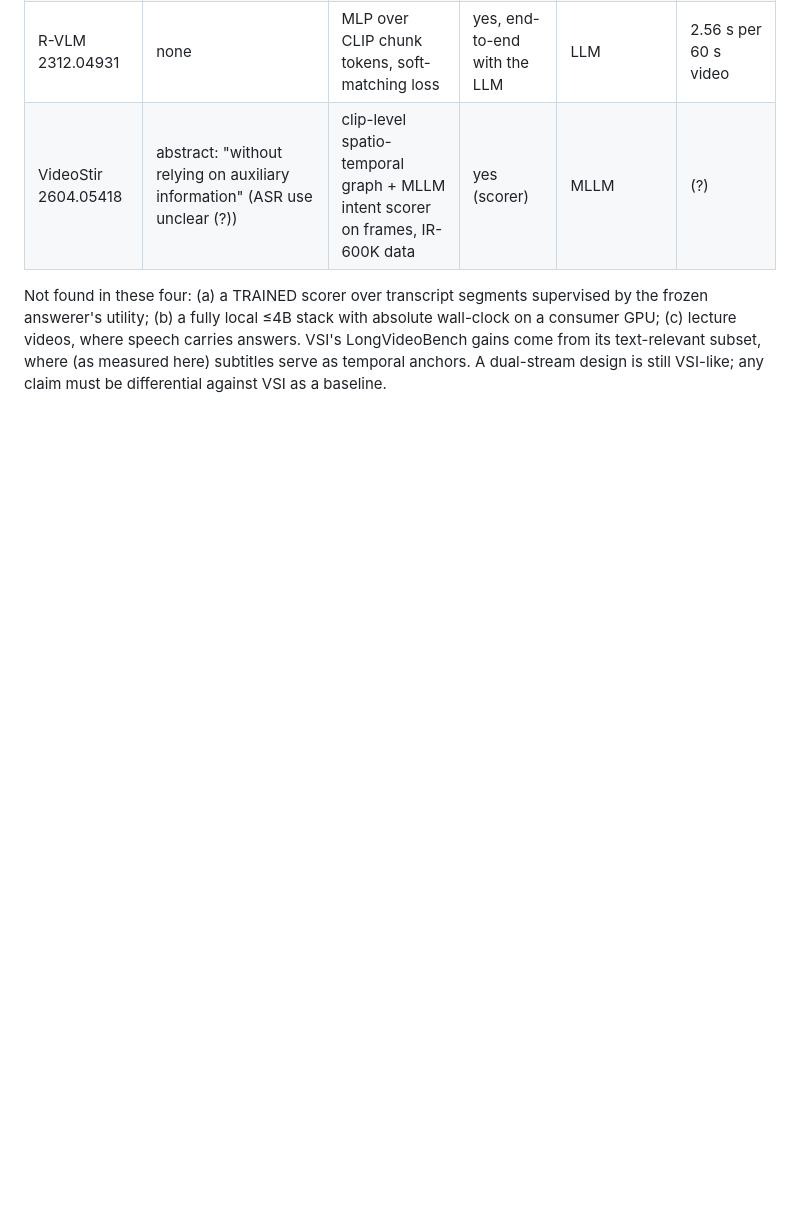
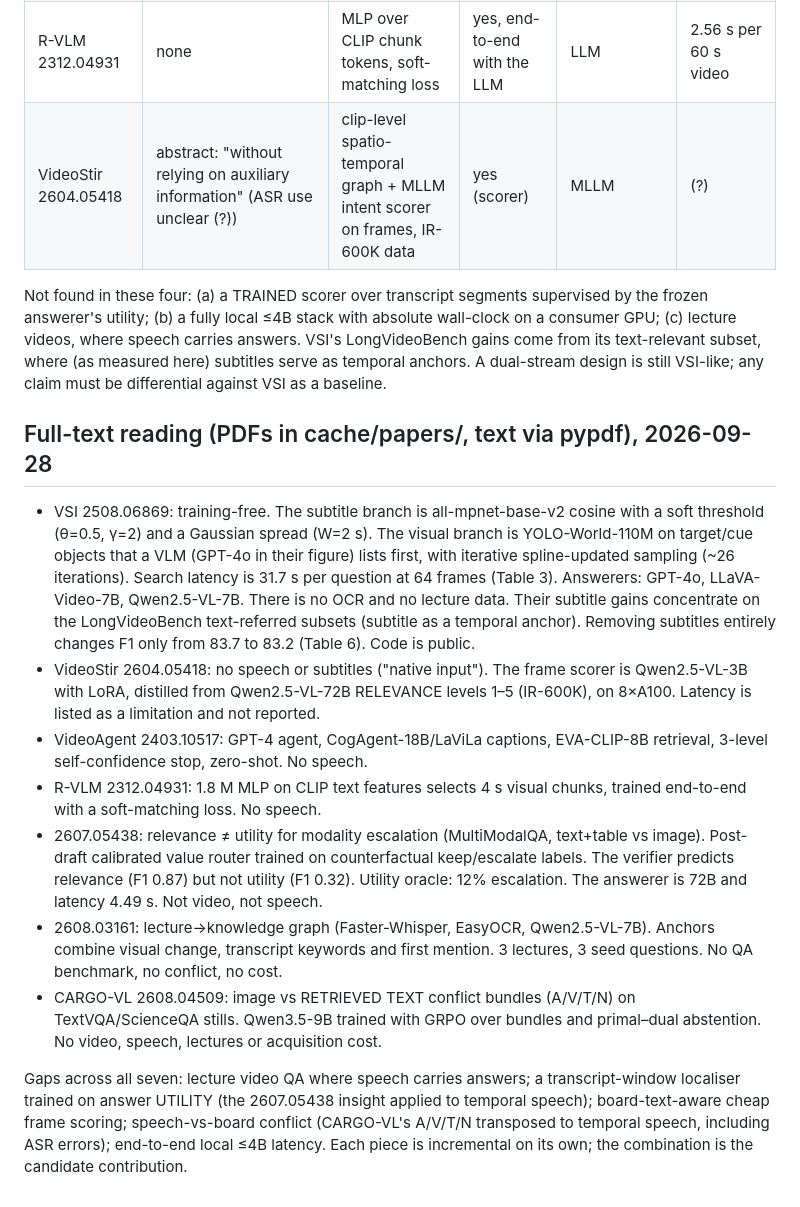
Before and after one commit to ham0004/local-surf, a Markdown page: docs/related_work_2026-09-28.md, the part around the change. Rendered like a GitHub page; blank space fills up the shorter version.

Commit message:
docs: full-text reading of seven papers and the remaining gaps

```diff
--- a/docs/related_work_2026-09-28.md
+++ b/docs/related_work_2026-09-28.md
@@ -48,3 +48,42 @@ carries answers. VSI's LongVideoBench gains come from its text-relevant
 subset, where (as measured here) subtitles serve as temporal anchors. A
 dual-stream design is still VSI-like; any claim must be differential
 against VSI as a baseline.
+
+## Full-text reading (PDFs in cache/papers/, text via pypdf), 2026-09-28
+- VSI 2508.06869: training-free. The subtitle branch is all-mpnet-base-v2
+  cosine with a soft threshold (θ=0.5, γ=2) and a Gaussian spread (W=2 s).
+  The visual branch is YOLO-World-110M on target/cue objects that a VLM
+  (GPT-4o in their figure) lists first, with iterative spline-updated
+  sampling (~26 iterations). Search latency is 31.7 s per question at 64
+  frames (Table 3). Answerers: GPT-4o, LLaVA-Video-7B, Qwen2.5-VL-7B. There
+  is no OCR and no lecture data. Their subtitle gains concentrate on the
+  LongVideoBench text-referred subsets (subtitle as a temporal anchor).
+  Removing subtitles entirely changes F1 only from 83.7 to 83.2 (Table 6).
+  Code is public.
+- VideoStir 2604.05418: no speech or subtitles ("native input"). The frame
+  scorer is Qwen2.5-VL-3B with LoRA, distilled from Qwen2.5-VL-72B
+  RELEVANCE levels 1–5 (IR-600K), on 8×A100. Latency is listed as a
+  limitation and not reported.
+- VideoAgent 2403.10517: GPT-4 agent, CogAgent-18B/LaViLa captions,
+  EVA-CLIP-8B retrieval, 3-level self-confidence stop, zero-shot. No speech.
+- R-VLM 2312.04931: 1.8 M MLP on CLIP text features selects 4 s visual
+  chunks, trained end-to-end with a soft-matching loss. No speech.
+- 2607.05438: relevance ≠ utility for modality escalation (MultiModalQA,
+  text+table vs image). Post-draft calibrated value router trained on
+  counterfactual keep/escalate labels. The verifier predicts relevance
+  (F1 0.87) but not utility (F1 0.32). Utility oracle: 12% escalation. The
+  answerer is 72B and latency 4.49 s. Not video, not speech.
+- 2608.03161: lecture→knowledge graph (Faster-Whisper, EasyOCR,
+  Qwen2.5-VL-7B). Anchors combine visual change, transcript keywords and
+  first mention. 3 lectures, 3 seed questions. No QA benchmark, no
+  conflict, no cost.
+- CARGO-VL 2608.04509: image vs RETRIEVED TEXT conflict bundles (A/V/T/N)
+  on TextVQA/ScienceQA stills. Qwen3.5-9B trained with GRPO over bundles and
+  primal–dual abstention. No video, speech, lectures or acquisition cost.
+
+Gaps across all seven: lecture video QA where speech carries answers; a
+transcript-window localiser trained on answer UTILITY (the 2607.05438
+insight applied to temporal speech); board-text-aware cheap frame scoring;
+speech-vs-board conflict (CARGO-VL's A/V/T/N transposed to temporal speech,
+including ASR errors); end-to-end local ≤4B latency. Each piece is
+incremental on its own; the combination is the candidate contribution.
```
